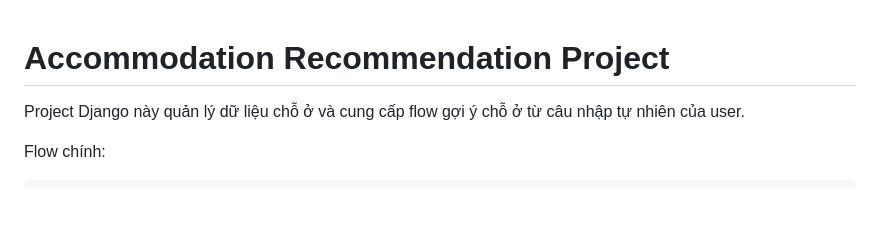
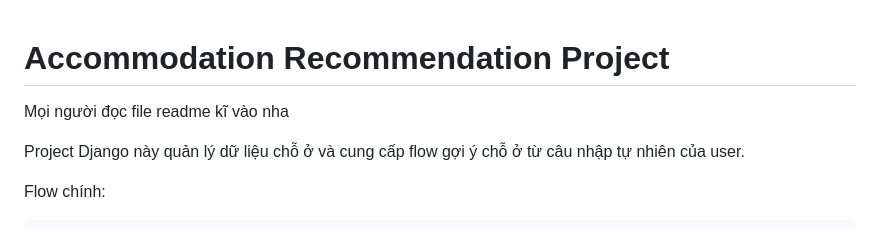
Before and after one commit to tranlong-373/travel_project, a Markdown page: README.md, the part around the change. Rendered like a GitHub page; blank space fills up the shorter version.

```diff
--- a/README.md
+++ b/README.md
@@ -1,4 +1,7 @@
 # Accommodation Recommendation Project
+
+Mọi người đọc file readme kĩ vào nha
+
 
 Project Django này quản lý dữ liệu chỗ ở và cung cấp flow gợi ý chỗ ở từ câu nhập tự nhiên của user.
 
```
